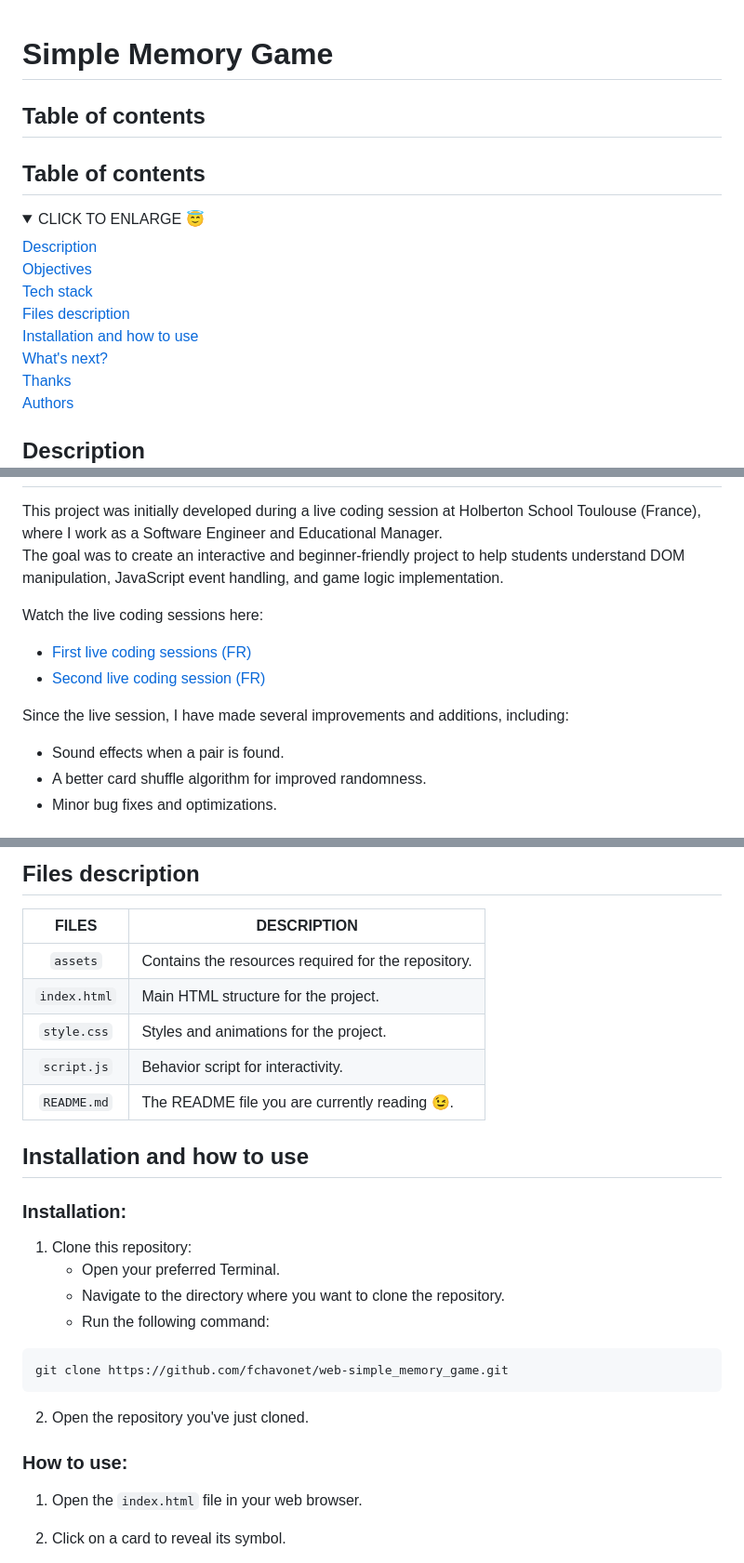
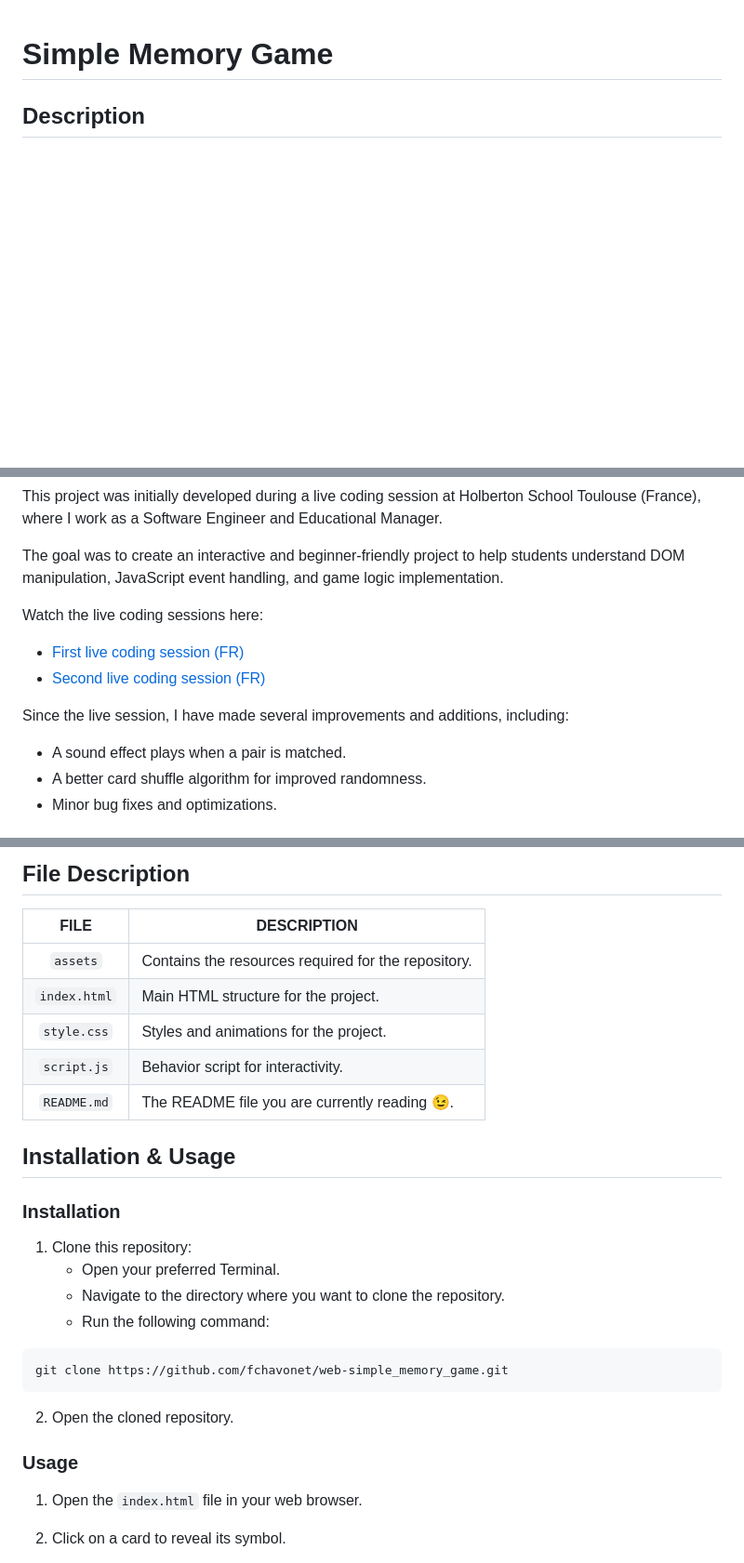
Before and after one commit to fchavonet/live_coding-simple_memory_game, a Markdown page: README.md, 3 parts joined by grey strips. Shown at 93% size. Drawn GitHub-style; folded sections open; blank space fills up the shorter version.

Commit message:
Refactor README.md file using pure Markdown except for the screenshot section.

````diff
--- a/README.md
+++ b/README.md
@@ -1,30 +1,5 @@
 # Simple Memory Game
 
-## Table of contents
-
-## Table of contents
-
-<details>
-    <summary>
-        CLICK TO ENLARGE 😇
-    </summary>
-    <a href="#description">Description</a>
-    <br>
-    <a href="#objectives">Objectives</a>
-    <br>
-    <a href="#tech-stack">Tech stack</a>
-    <br>
-    <a href="#files-description">Files description</a>
-    <br>
-    <a href="#installation_and_how_to_use">Installation and how to use</a>
-    <br>
-    <a href="#whats-next">What's next?</a>
-    <br>
-    <a href="#thanks">Thanks</a>
-    <br>
-    <a href="#authors">Authors</a>
-</details>
-
-## <span id="description">Description</span>
+## Description
 
 This project was initially developed during a live coding session at Holberton School Toulouse (France), where I work as a Software Engineer and Educational Manager.
@@ -33,12 +8,12 @@ The goal was to create an interactive and beginner-friendly project to help stud
 
 Watch the live coding sessions here:
 
-- [First live coding sessions (FR)](https://www.youtube.com/watch?v=sbYj49XVRIE)
+- [First live coding session (FR)](https://www.youtube.com/watch?v=sbYj49XVRIE)
 - [Second live coding session (FR)](https://www.youtube.com/watch?v=lt3c-V4D3YA)
 
 Since the live session, I have made several improvements and additions, including:
 
-- Sound effects when a pair is found.
+- A sound effect plays when a pair is matched.
 - A better card shuffle algorithm for improved randomness.
 - Minor bug fixes and optimizations.
 
@@ -63,7 +32,7 @@ Since the live session, I have made several improvements and additions, includin
 
-## <span id="files-description">Files description</span>
+## File Description
 
-| **FILES**    | **DESCRIPTION**                                     |
+| **FILE**     | **DESCRIPTION**                                     |
 | :----------: | --------------------------------------------------- |
 | `assets`     | Contains the resources required for the repository. |
 | `index.html` | Main HTML structure for the project.                |
@@ -71,22 +40,22 @@ Since the live session, I have made several improvements and additions, includin
 | `script.js`  | Behavior script for interactivity.                  |
 | `README.md`  | The README file you are currently reading 😉.       |
 
-## <span id="installation_and_how_to_use">Installation and how to use</span>
+## Installation & Usage
 
-### Installation:
+### Installation
 
 1. Clone this repository:
     - Open your preferred Terminal.
     - Navigate to the directory where you want to clone the repository.
     - Run the following command:
 
-```bash
+```
 git clone https://github.com/fchavonet/web-simple_memory_game.git
 ```
 
-2. Open the repository you've just cloned.
+2. Open the cloned repository.
 
-### How to use:
+### Usage
 
 1. Open the `index.html` file in your web browser.
 
````
Also changed, not shown: other parts of README.md (+9 -15 lines).
